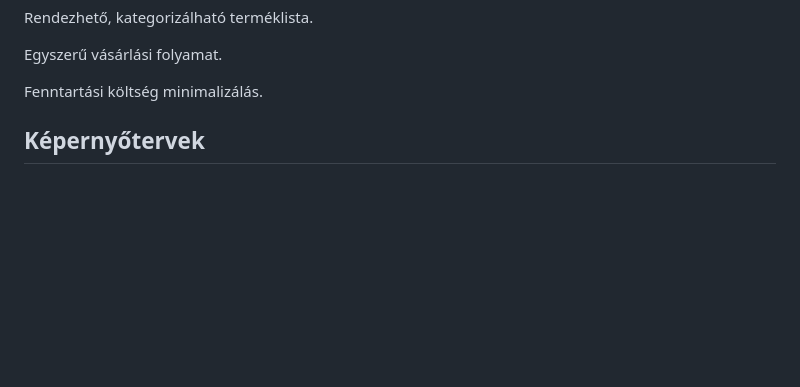
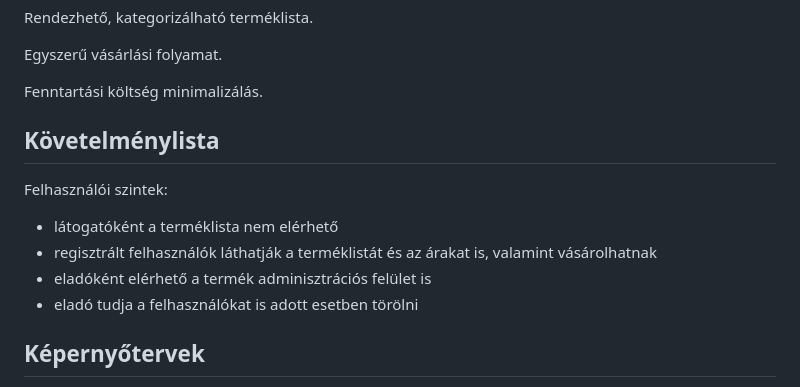
Before and after one commit to EKKE-App-Dev-Lab/vinylmaster, a Markdown page: Doc/Funkcionalis_specifikacio.md, the part around the change. Rendered like a GitHub page; blank space fills up the shorter version.

Commit message:
Funkcionális specifikáció - követelménylista

```diff
--- a/Doc/Funkcionalis_specifikacio.md
+++ b/Doc/Funkcionalis_specifikacio.md
@@ -35,6 +35,15 @@ Rendezhető, kategorizálható terméklista.
 Egyszerű vásárlási folyamat.
 
 Fenntartási költség minimalizálás.
+
+
+## Követelménylista
+
+Felhasználói szintek:
+- látogatóként a terméklista nem elérhető
+- regisztrált felhasználók láthatják a terméklistát és az árakat is, valamint vásárolhatnak
+- eladóként elérhető a termék adminisztrációs felület is
+- eladó tudja a felhasználókat is adott esetben törölni
 
 ## Képernyőtervek
 
```
